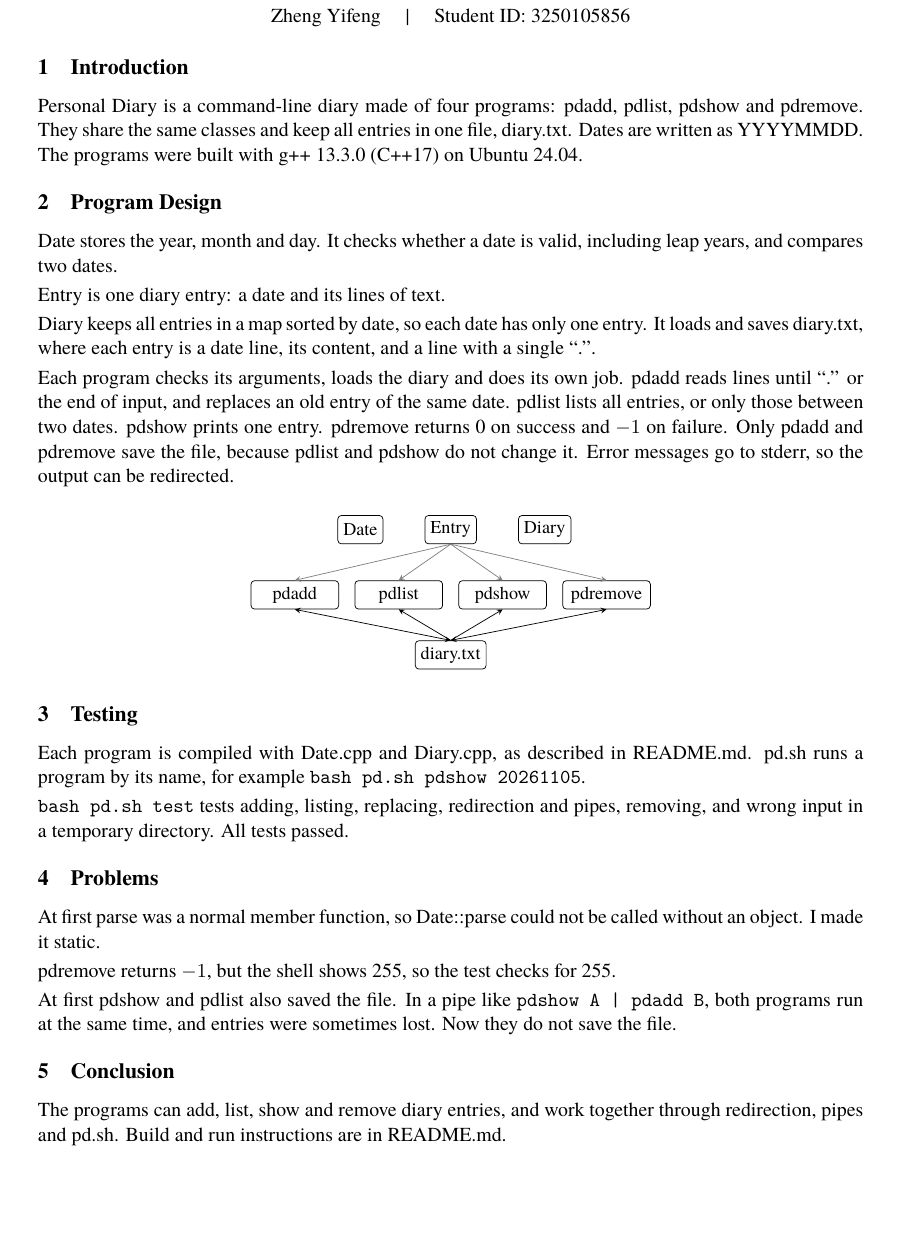
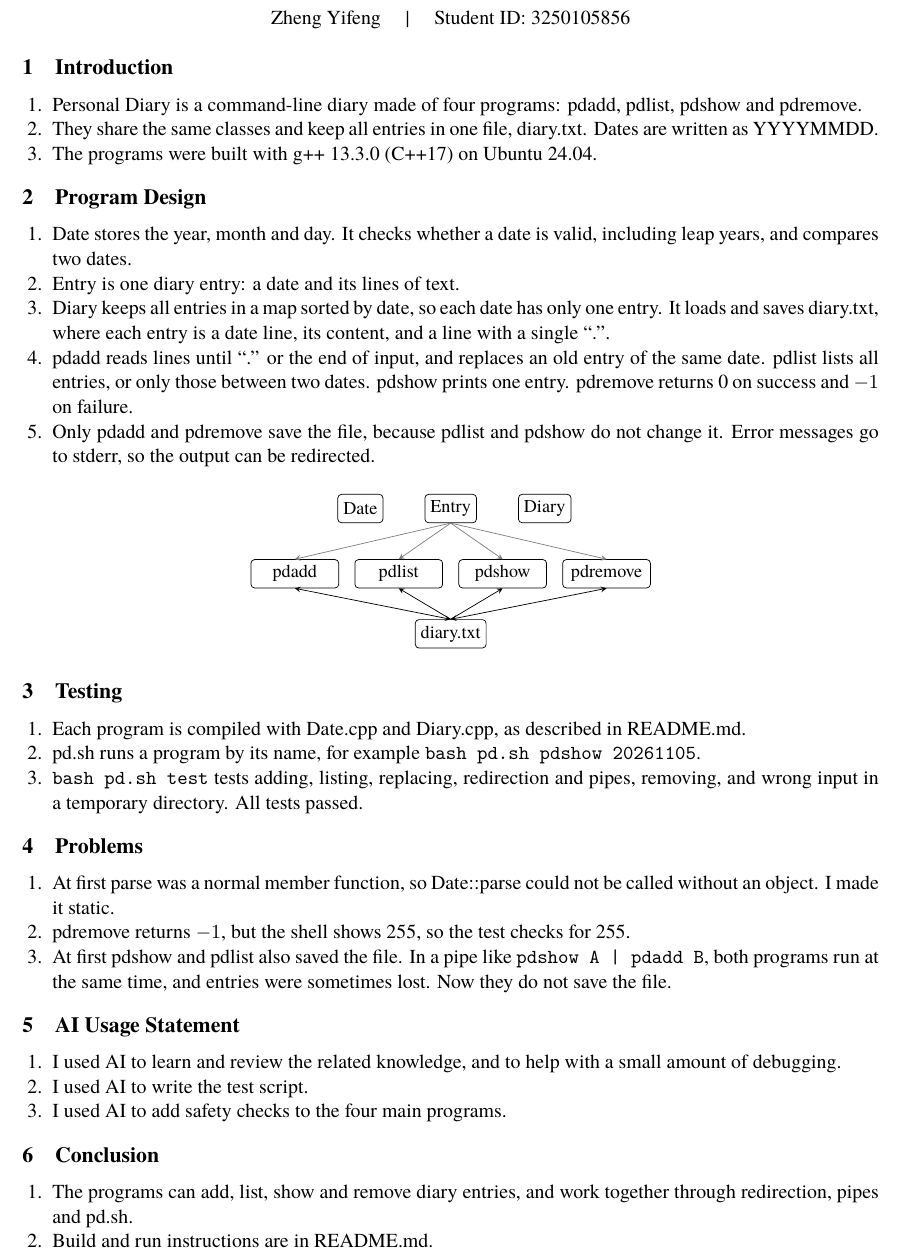
Before and after one commit to YiFengZ17/OOP, a LaTeX problem sheet (Assignment04_3250105856_ZhengYifeng/report/Assignment04_3250105856_ZhengYifeng.tex): part of the page, cut so that both start at the same text, the shorter picture padded with empty space. Compiled offline with XeLaTeX.

Commit message:
Number report points and add AI usage statement
Co-Authored-By: Claude Opus 5.5 <noreply@anthropic.com>
Claude-Session: https://claude.ai/code/session_01MkGhoWboXUifTcs5HH5GhR

```diff
--- a/Assignment04_3250105856_ZhengYifeng/report/Assignment04_3250105856_ZhengYifeng.tex
+++ b/Assignment04_3250105856_ZhengYifeng/report/Assignment04_3250105856_ZhengYifeng.tex
@@ -1,6 +1,6 @@
 \documentclass[11pt,a4paper]{article}
 
-\usepackage[margin=2.5cm]{geometry}
+\usepackage[margin=2.2cm]{geometry}
 \usepackage{fontspec}
 \setmainfont{TeX Gyre Termes}
 \usepackage{tikz}
@@ -8,7 +8,9 @@
 \usepackage[hidelinks]{hyperref}
 \usepackage{titlesec}
 \titleformat{\section}{\large\bfseries}{\thesection}{1em}{}
-\titlespacing*{\section}{0pt}{2ex plus .5ex}{1ex}
+\titlespacing*{\section}{0pt}{1.6ex plus .5ex}{0.8ex}
+\usepackage{enumitem}
+\setlist[enumerate]{nosep, leftmargin=1.5em}
 
 \setlength{\parindent}{0pt}
 \setlength{\parskip}{0.5ex}
@@ -23,28 +25,30 @@
 
 \section{Introduction}
 
-Personal Diary is a command-line diary made of four programs: pdadd, pdlist,
-pdshow and pdremove. They share the same classes and keep all entries in one
-file, diary.txt. Dates are written as YYYYMMDD. The programs were built with
-g++ 13.3.0 (C++17) on Ubuntu 24.04.
+\begin{enumerate}
+  \item Personal Diary is a command-line diary made of four programs: pdadd,
+        pdlist, pdshow and pdremove.
+  \item They share the same classes and keep all entries in one file,
+        diary.txt. Dates are written as YYYYMMDD.
+  \item The programs were built with g++ 13.3.0 (C++17) on Ubuntu 24.04.
+\end{enumerate}
 
 \section{Program Design}
 
-Date stores the year, month and day. It checks whether a date is valid,
-including leap years, and compares two dates.
-
-Entry is one diary entry: a date and its lines of text.
-
-Diary keeps all entries in a map sorted by date, so each date has only one
-entry. It loads and saves diary.txt, where each entry is a date line, its
-content, and a line with a single ``.''.
-
-Each program checks its arguments, loads the diary and does its own job. pdadd
-reads lines until ``.'' or the end of input, and replaces an old entry of the
-same date. pdlist lists all entries, or only those between two dates. pdshow
-prints one entry. pdremove returns 0 on success and $-1$ on failure. Only pdadd
-and pdremove save the file, because pdlist and pdshow do not change it. Error
-messages go to stderr, so the output can be redirected.
+\begin{enumerate}
+  \item Date stores the year, month and day. It checks whether a date is valid,
+        including leap years, and compares two dates.
+  \item Entry is one diary entry: a date and its lines of text.
+  \item Diary keeps all entries in a map sorted by date, so each date has only
+        one entry. It loads and saves diary.txt, where each entry is a date
+        line, its content, and a line with a single ``.''.
+  \item pdadd reads lines until ``.'' or the end of input, and replaces an old
+        entry of the same date. pdlist lists all entries, or only those between
+        two dates. pdshow prints one entry. pdremove returns 0 on success and
+        $-1$ on failure.
+  \item Only pdadd and pdremove save the file, because pdlist and pdshow do not
+        change it. Error messages go to stderr, so the output can be redirected.
+\end{enumerate}
 
 \begin{center}
 \begin{tikzpicture}[
@@ -75,28 +79,42 @@ messages go to stderr, so the output can be redirected.
 
 \section{Testing}
 
-Each program is compiled with Date.cpp and Diary.cpp, as described in
-README.md. pd.sh runs a program by its name, for example
-\texttt{bash pd.sh pdshow 20261105}.
-
-\texttt{bash pd.sh test} tests adding, listing, replacing, redirection and
-pipes, removing, and wrong input in a temporary directory. All tests passed.
+\begin{enumerate}
+  \item Each program is compiled with Date.cpp and Diary.cpp, as described in
+        README.md.
+  \item pd.sh runs a program by its name, for example
+        \texttt{bash pd.sh pdshow 20261105}.
+  \item \texttt{bash pd.sh test} tests adding, listing, replacing, redirection
+        and pipes, removing, and wrong input in a temporary directory. All tests
+        passed.
+\end{enumerate}
 
 \section{Problems}
 
-At first parse was a normal member function, so Date::parse could not be called
-without an object. I made it static.
+\begin{enumerate}
+  \item At first parse was a normal member function, so Date::parse could not be
+        called without an object. I made it static.
+  \item pdremove returns $-1$, but the shell shows 255, so the test checks for 255.
+  \item At first pdshow and pdlist also saved the file. In a pipe like
+        \texttt{pdshow A | pdadd B}, both programs run at the same time, and
+        entries were sometimes lost. Now they do not save the file.
+\end{enumerate}
 
-pdremove returns $-1$, but the shell shows 255, so the test checks for 255.
+\section{AI Usage Statement}
 
-At first pdshow and pdlist also saved the file. In a pipe like
-\texttt{pdshow A | pdadd B}, both programs run at the same time, and entries
-were sometimes lost. Now they do not save the file.
+\begin{enumerate}
+  \item I used AI to learn and review the related knowledge, and to help with
+        a small amount of debugging.
+  \item I used AI to write the test script.
+  \item I used AI to add safety checks to the four main programs.
+\end{enumerate}
 
 \section{Conclusion}
 
-The programs can add, list, show and remove diary entries, and work together
-through redirection, pipes and pd.sh. Build and run instructions are in
-README.md.
+\begin{enumerate}
+  \item The programs can add, list, show and remove diary entries, and work
+        together through redirection, pipes and pd.sh.
+  \item Build and run instructions are in README.md.
+\end{enumerate}
 
 \end{document}
```
Also changed, not shown: Assignment04_3250105856_ZhengYifeng/report/Assignment04_3250105856_ZhengYifeng.pdf.
